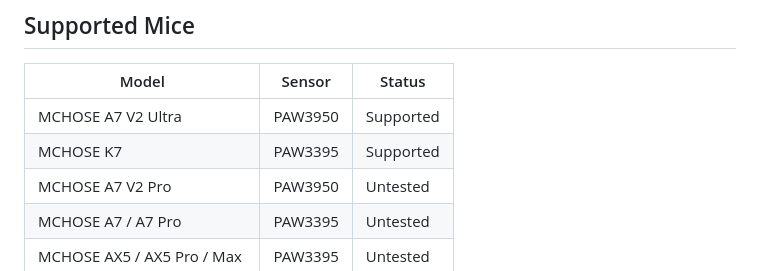
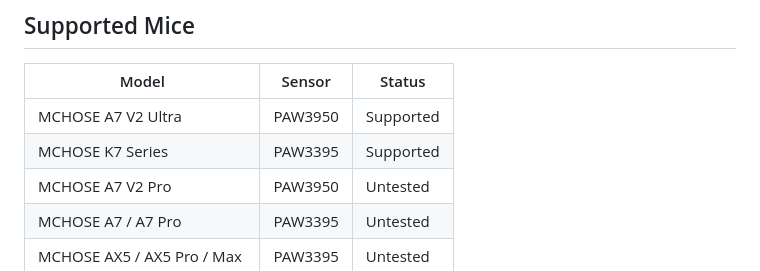
Before and after one commit to sbeuwu1/offline-mchose, a Markdown page: README.md, the part around the change. GitHub-like rendering.

Commit message:
Update model name for MCHOSE K7 in README

```diff
--- a/README.md
+++ b/README.md
@@ -37,7 +37,7 @@ Offline Mchose communicates directly with your mouse and 2.4G wireless dongle vi
 | Model | Sensor | Status |
 |---|---|---|
 | MCHOSE A7 V2 Ultra | PAW3950 | Supported |
-| MCHOSE K7 | PAW3395 | Supported |
+| MCHOSE K7 Series | PAW3395 | Supported |
 | MCHOSE A7 V2 Pro | PAW3950 | Untested |
 | MCHOSE A7 / A7 Pro | PAW3395 | Untested |
 | MCHOSE AX5 / AX5 Pro / Max | PAW3395 | Untested |
```
